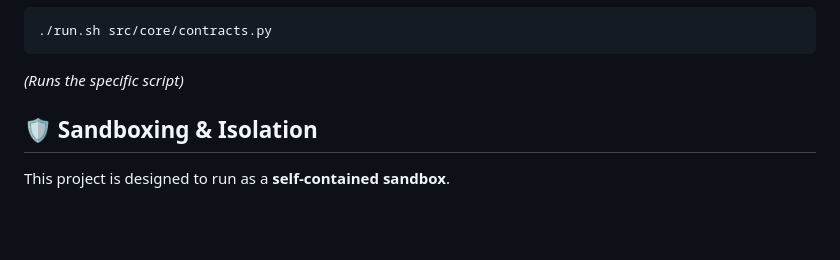
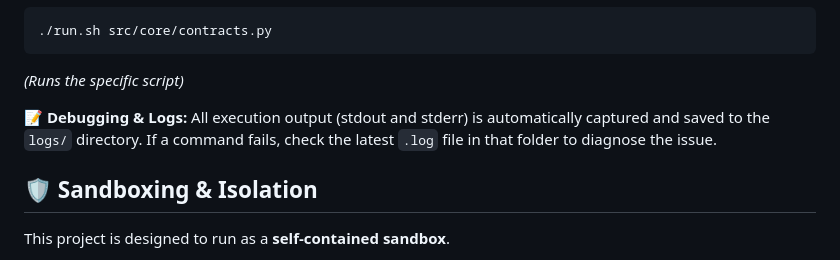
Before and after one commit to jsfdez/project-melior, a Markdown page: README.md, the part around the change. GitHub-like rendering; blank space fills up the shorter version.

Commit message:
Update README with logging/debugging info for run.sh
Co-Authored-By: Claude Code <noreply@anthropic.com>

````diff
--- a/README.md
+++ b/README.md
@@ -63,6 +63,9 @@ If no script is provided, it defaults to running `main.py`.
 ./run.sh src/core/contracts.py
 ```
 *(Runs the specific script)*
+
+**📝 Debugging & Logs:**
+All execution output (stdout and stderr) is automatically captured and saved to the `logs/` directory. If a command fails, check the latest `.log` file in that folder to diagnose the issue.
 
 ## 🛡️ Sandboxing & Isolation
 
````
